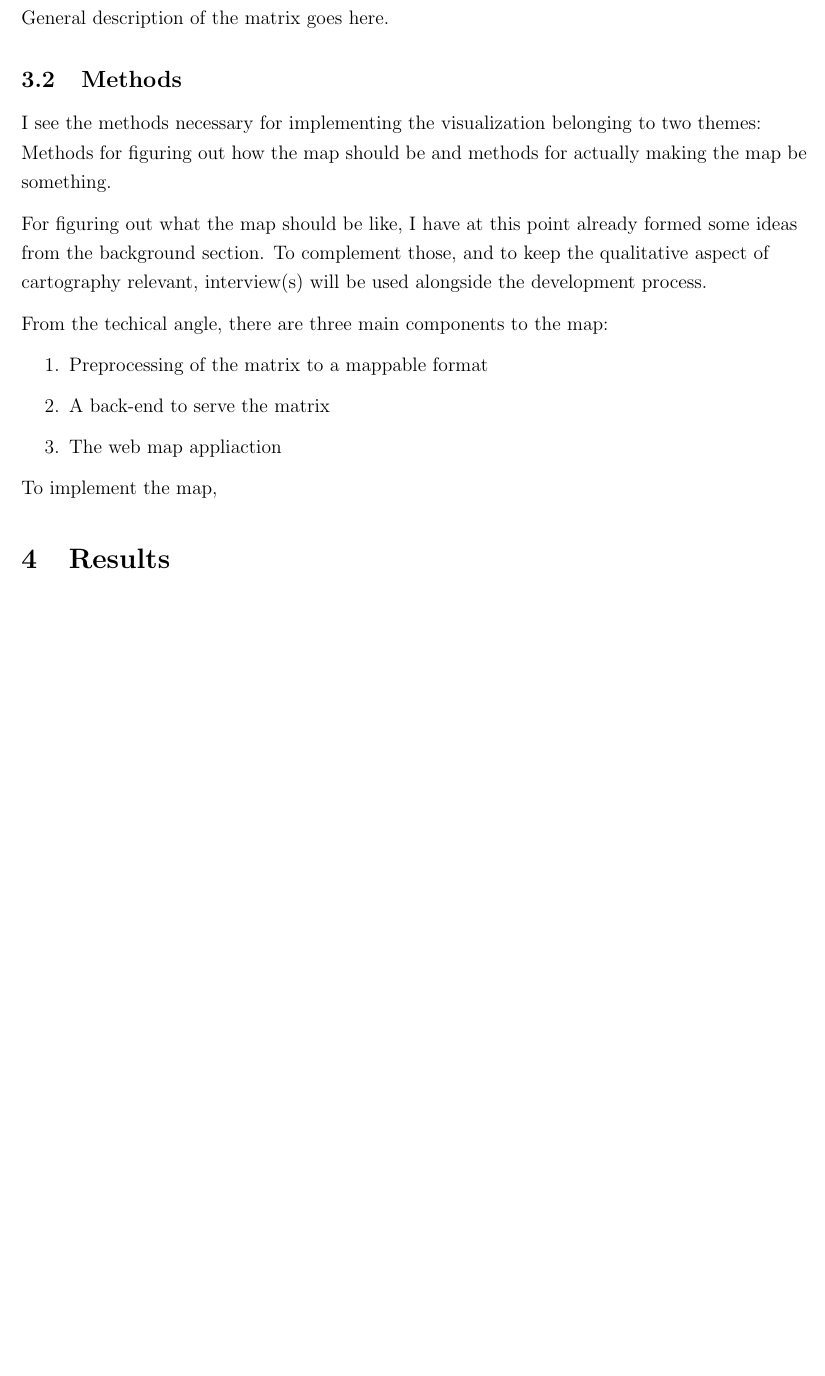
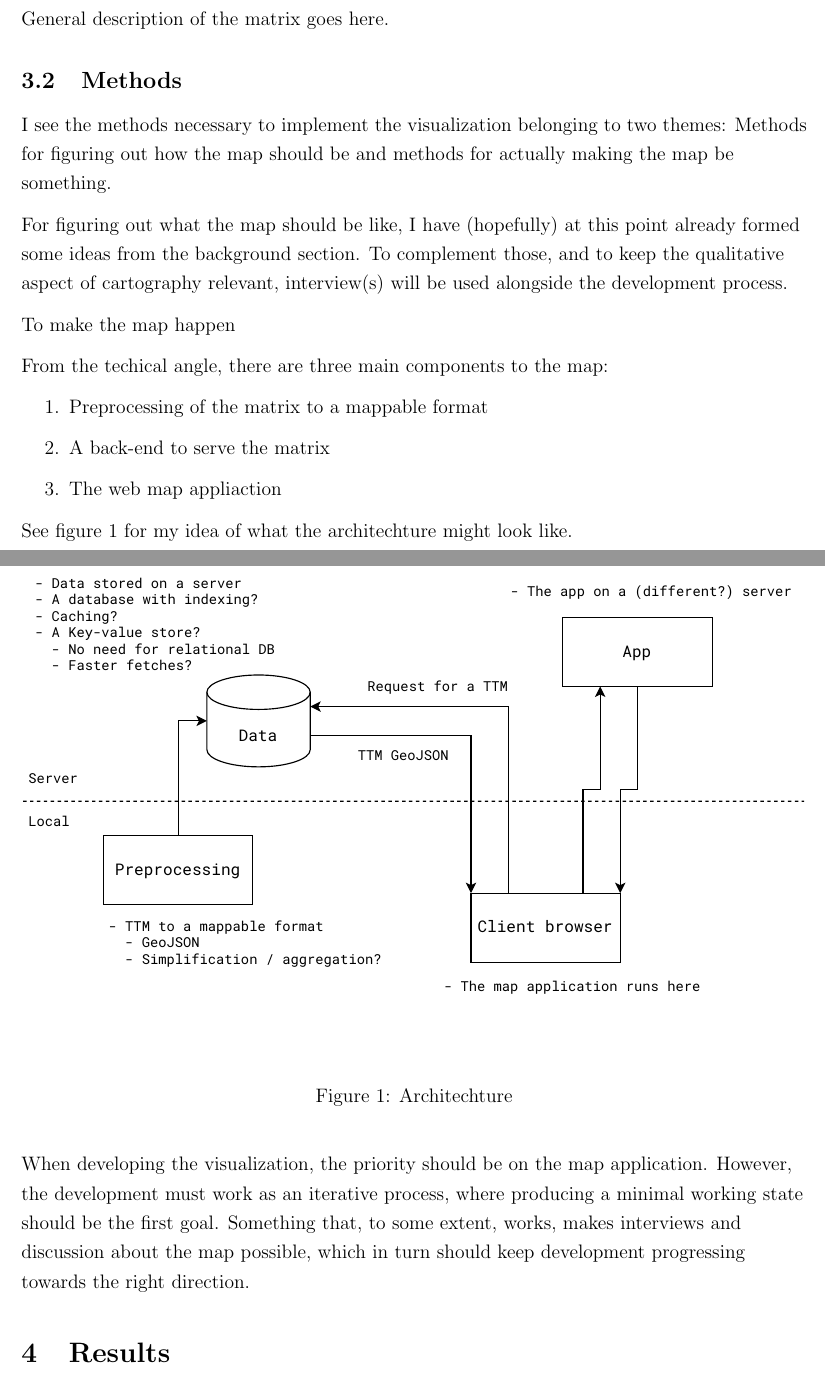
Before and after one commit to eemilhaa/thesis, a LaTeX document (plan/plan.tex, which reads plan/settings.sty): part of page 3 of 4 before the commit and two parts of pages 3 and 4 of 5 after it, the two joined at a grey line, cut so that both start at the same text, the shorter picture padded with empty space. Compiled offline with pdfLaTeX.

Commit message:
update plan

```diff
--- a/plan/plan.tex
+++ b/plan/plan.tex
@@ -121,14 +121,16 @@ General description of the matrix goes here.
 
 \subsection{Methods}
 
-I see the methods necessary for implementing the visualization belonging to two themes:
+I see the methods necessary to implement the visualization belonging to two themes:
 Methods for figuring out how the map should be
 and methods for actually making the map be something.
 
 For figuring out what the map should be like,
-I have at this point already formed some ideas from the background section.
+I have (hopefully) at this point already formed some ideas from the background section.
 To complement those, and to keep the qualitative aspect of cartography relevant,
 interview(s) will be used alongside the development process.
+
+To make the map happen
 
 From the techical angle, there are three main components to the map:
 
@@ -138,14 +140,21 @@ From the techical angle, there are three main components to the map:
 	\item The web map appliaction
 \end{enumerate}
 
-% \begin{figure}[h]
-% 	\centering
-% 	\includegraphics[width=0.25\textwidth]{mesh}
-% 	\caption{a nice plot}
-% 	\label{fig:mesh1}
-% \end{figure}
+See figure \ref{fig:architechture} for my idea of what the architechture might look like.
 
-To implement the map,
+\begin{figure}[H]
+	\centering
+	\includegraphics[width=1\textwidth]{images/architechture}
+	\caption{Architechture}
+	\label{fig:architechture}
+\end{figure}
+
+When developing the visualization, the priority should be on the map application.
+However, the development must work as an iterative process,
+where producing a minimal working state should be the first goal.
+Something that, to some extent, works,
+makes interviews and discussion about the map possible,
+which in turn should keep development progressing towards the right direction.
 
 \section{Results}
 
--- a/plan/settings.sty
+++ b/plan/settings.sty
@@ -12,6 +12,8 @@
 \usepackage{graphicx}
 \usepackage[colorlinks=true, allcolors=black]{hyperref}
 
+\usepackage{float}
+
 \usepackage[style=apa6]{biblatex}
 \addbibresource{../references.bib}
 
```
Also changed, not shown: plan/images/architechture.pdf (added), 1 other file.
